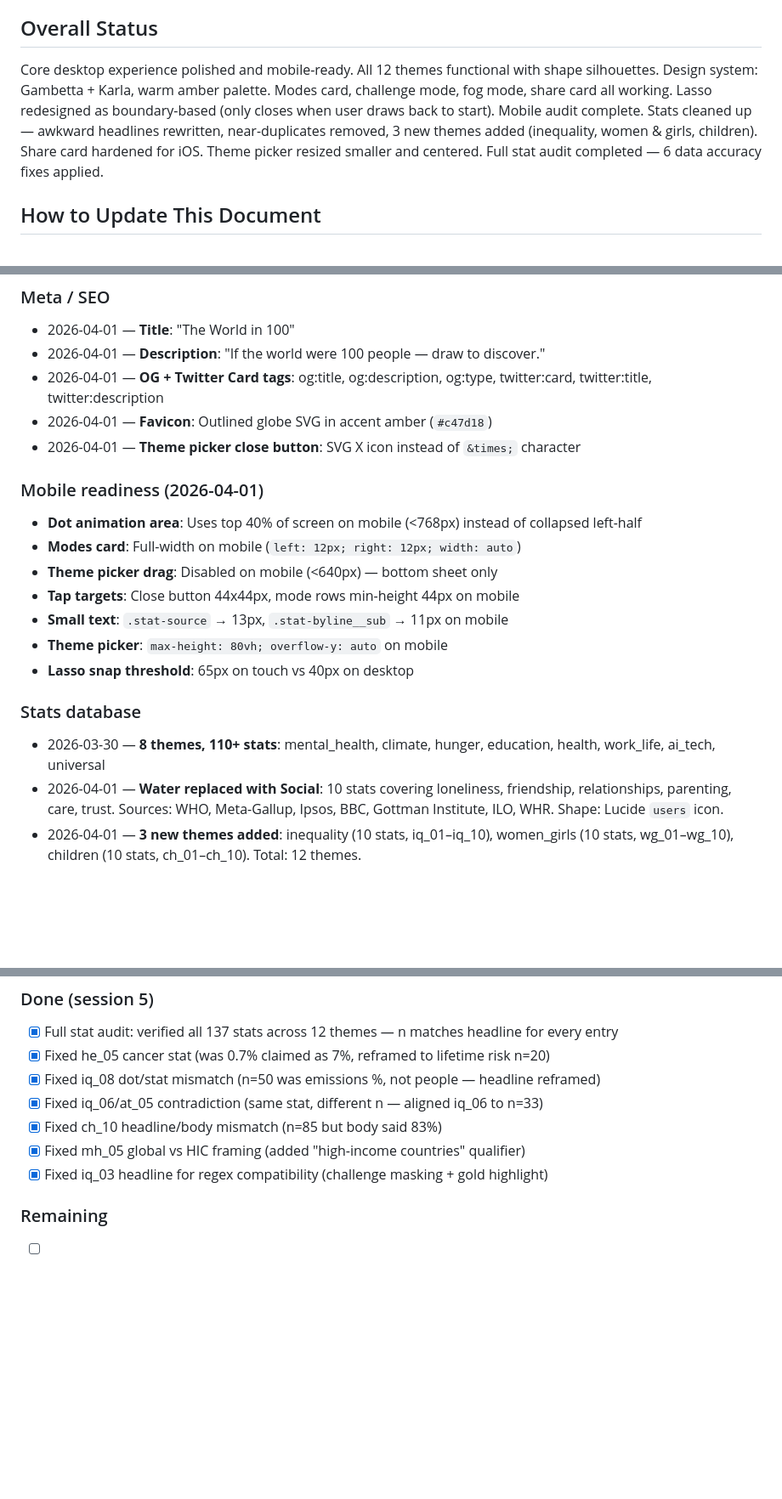
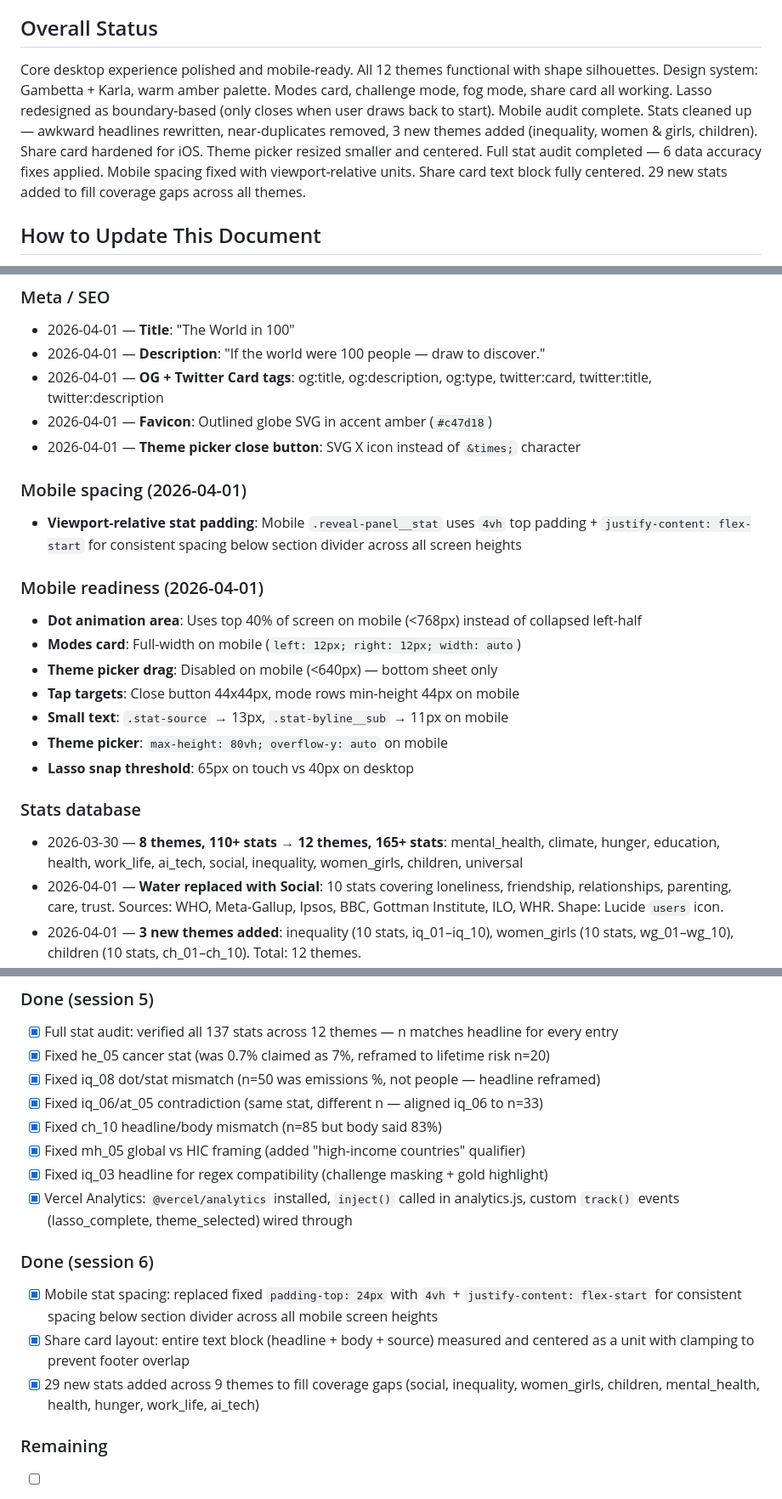
Before and after one commit to raegel26-jpg/theworldin100-datavis, a Markdown page: progress.md, 3 parts joined by grey strips. Shown at 85% size. GitHub-like rendering; blank space fills up the shorter version.

Commit message:
Update progress.md for session 6
Co-Authored-By: Claude Opus 4.6 <noreply@anthropic.com>

```diff
--- a/progress.md
+++ b/progress.md
@@ -4,6 +4,6 @@ Updated: 2026-04-01 (session 5)
 
 ## Overall Status
-Core desktop experience polished and mobile-ready. All 12 themes functional with shape silhouettes. Design system: Gambetta + Karla, warm amber palette. Modes card, challenge mode, fog mode, share card all working. Lasso redesigned as boundary-based (only closes when user draws back to start). Mobile audit complete. Stats cleaned up — awkward headlines rewritten, near-duplicates removed, 3 new themes added (inequality, women & girls, children). Share card hardened for iOS. Theme picker resized smaller and centered. Full stat audit completed — 6 data accuracy fixes applied.
+Core desktop experience polished and mobile-ready. All 12 themes functional with shape silhouettes. Design system: Gambetta + Karla, warm amber palette. Modes card, challenge mode, fog mode, share card all working. Lasso redesigned as boundary-based (only closes when user draws back to start). Mobile audit complete. Stats cleaned up — awkward headlines rewritten, near-duplicates removed, 3 new themes added (inequality, women & girls, children). Share card hardened for iOS. Theme picker resized smaller and centered. Full stat audit completed — 6 data accuracy fixes applied. Mobile spacing fixed with viewport-relative units. Share card text block fully centered. 29 new stats added to fill coverage gaps across all themes.
 
 ## How to Update This Document
 
@@ -69,6 +70,9 @@ Core desktop experience polished and mobile-ready. All 12 themes functional with
 - 2026-04-01 — **OG + Twitter Card tags**: og:title, og:description, og:type, twitter:card, twitter:title, twitter:description
 - 2026-04-01 — **Favicon**: Outlined globe SVG in accent amber (`#c47d18`)
 - 2026-04-01 — **Theme picker close button**: SVG X icon instead of `&times;` character
+
+### Mobile spacing (2026-04-01)
+- **Viewport-relative stat padding**: Mobile `.reveal-panel__stat` uses `4vh` top padding + `justify-content: flex-start` for consistent spacing below section divider across all screen heights
 
 ### Mobile readiness (2026-04-01)
 - **Dot animation area**: Uses top 40% of screen on mobile (<768px) instead of collapsed left-half
@@ -80,7 +84,7 @@ Core desktop experience polished and mobile-ready. All 12 themes functional with
 - **Lasso snap threshold**: 65px on touch vs 40px on desktop
 
 ### Stats database
-- 2026-03-30 — **8 themes, 110+ stats**: mental_health, climate, hunger, education, health, work_life, ai_tech, universal
+- 2026-03-30 — **8 themes, 110+ stats → 12 themes, 165+ stats**: mental_health, climate, hunger, education, health, work_life, ai_tech, social, inequality, women_girls, children, universal
 - 2026-04-01 — **Water replaced with Social**: 10 stats covering loneliness, friendship, relationships, parenting, care, trust. Sources: WHO, Meta-Gallup, Ipsos, BBC, Gottman Institute, ILO, WHR. Shape: Lucide `users` icon.
 - 2026-04-01 — **3 new themes added**: inequality (10 stats, iq_01–iq_10), women_girls (10 stats, wg_01–wg_10), children (10 stats, ch_01–ch_10). Total: 12 themes.
 - 2026-04-01 — **3 awkward headlines rewritten**: cl_01 (dollars of GDP → dollars the world earns), at_01 (units of electricity → the world's electricity), cl_16 (units of energy → the world's energy)
@@ -139,6 +144,12 @@ Core desktop experience polished and mobile-ready. All 12 themes functional with
 - [x] Fixed ch_10 headline/body mismatch (n=85 but body said 83%)
 - [x] Fixed mh_05 global vs HIC framing (added "high-income countries" qualifier)
 - [x] Fixed iq_03 headline for regex compatibility (challenge masking + gold highlight)
+- [x] Vercel Analytics: `@vercel/analytics` installed, `inject()` called in analytics.js, custom `track()` events (lasso_complete, theme_selected) wired through
+
+### Done (session 6)
+- [x] Mobile stat spacing: replaced fixed `padding-top: 24px` with `4vh` + `justify-content: flex-start` for consistent spacing below section divider across all mobile screen heights
+- [x] Share card layout: entire text block (headline + body + source) measured and centered as a unit with clamping to prevent footer overlap
+- [x] 29 new stats added across 9 themes to fill coverage gaps (social, inequality, women_girls, children, mental_health, health, hunger, work_life, ai_tech)
 
 ### Remaining
 - [ ] OG preview image: save a screenshot to `public/og-image.png` (meta tags wired, image file needed)
```
Also changed, not shown: other parts of progress.md (+3 -1 lines).
